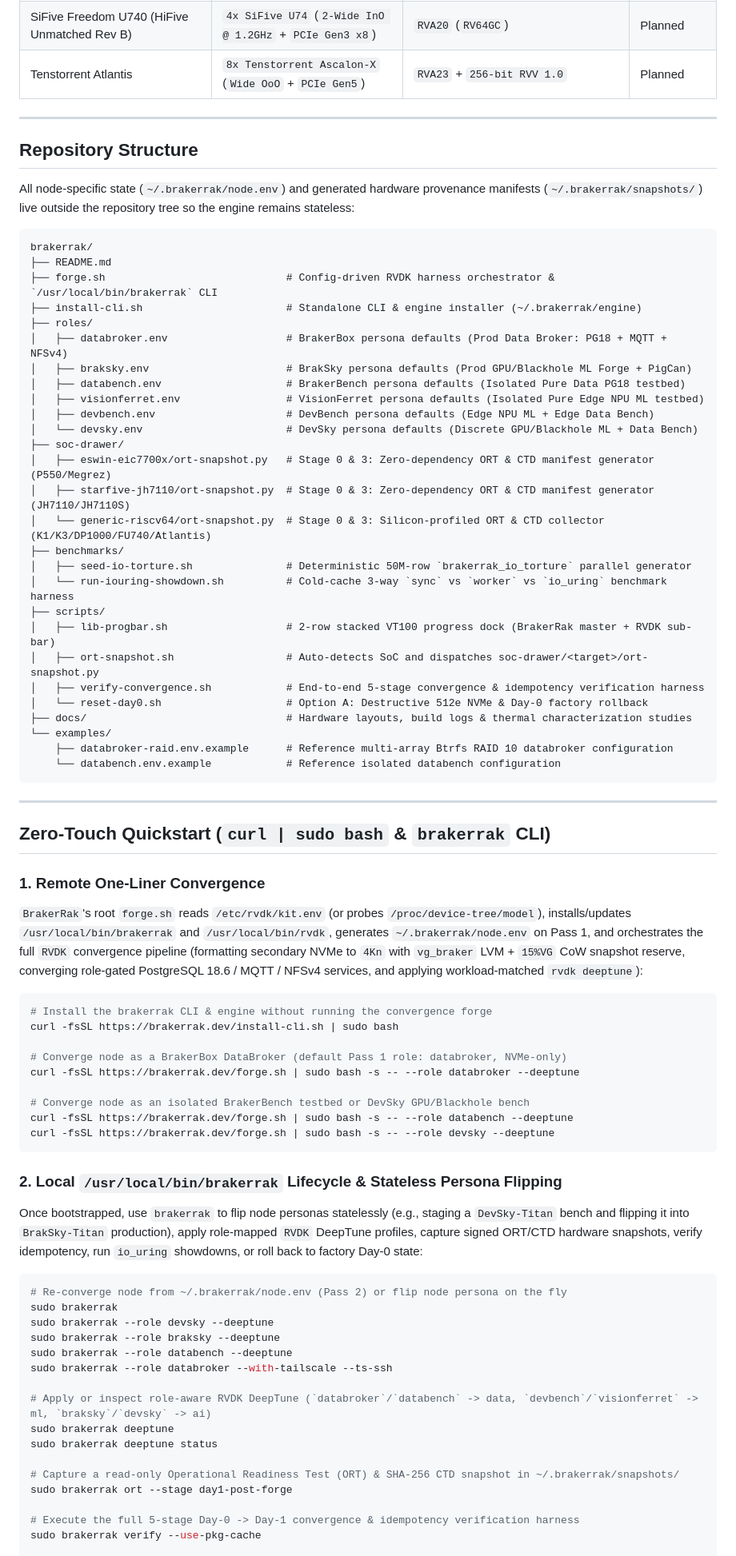
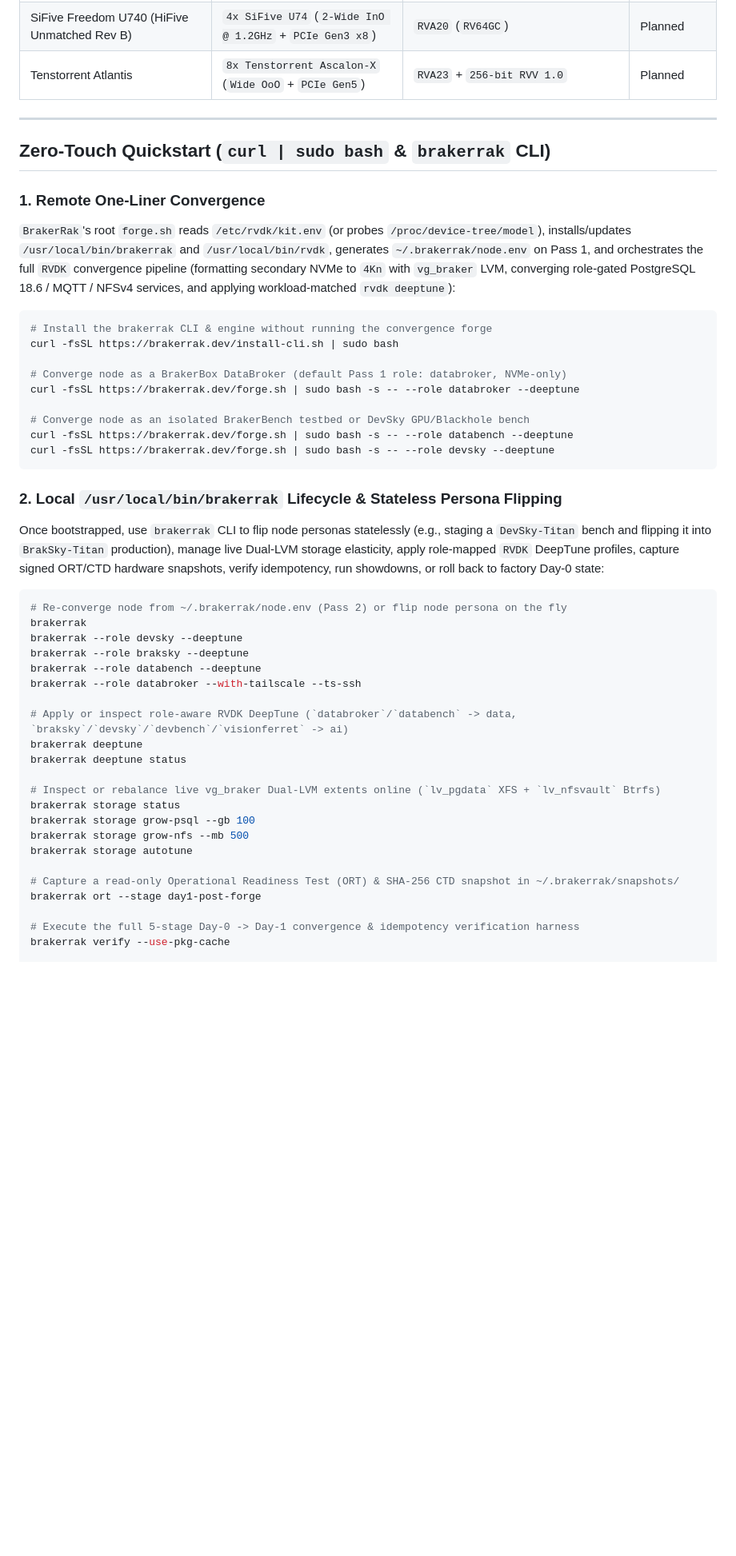
Before and after one commit to drewv-labs/brakerrak, a Markdown page: README.md, the part around one of its changes. Shown at 80% size. GitHub-like rendering; blank space fills up the shorter version.

````diff
--- a/README.md
+++ b/README.md
@@ -50,47 +65,11 @@ Flip any supported RISC-V node statelessly between production data brokering, di
 
 ---
 
-## Repository Structure
-
-All node-specific state (`~/.brakerrak/node.env`) and generated hardware provenance manifests (`~/.brakerrak/snapshots/`) live outside the repository tree so the engine remains stateless:
-
-```text
-brakerrak/
-├── README.md
-├── forge.sh                             # Config-driven RVDK harness orchestrator & `/usr/local/bin/brakerrak` CLI
-├── install-cli.sh                       # Standalone CLI & engine installer (~/.brakerrak/engine)
-├── roles/
-│   ├── databroker.env                   # BrakerBox persona defaults (Prod Data Broker: PG18 + MQTT + NFSv4)
-│   ├── braksky.env                      # BrakSky persona defaults (Prod GPU/Blackhole ML Forge + PigCan)
-│   ├── databench.env                    # BrakerBench persona defaults (Isolated Pure Data PG18 testbed)
-│   ├── visionferret.env                 # VisionFerret persona defaults (Isolated Pure Edge NPU ML testbed)
-│   ├── devbench.env                     # DevBench persona defaults (Edge NPU ML + Edge Data Bench)
-│   └── devsky.env                       # DevSky persona defaults (Discrete GPU/Blackhole ML + Data Bench)
-├── soc-drawer/
-│   ├── eswin-eic7700x/ort-snapshot.py   # Stage 0 & 3: Zero-dependency ORT & CTD manifest generator (P550/Megrez)
-│   ├── starfive-jh7110/ort-snapshot.py  # Stage 0 & 3: Zero-dependency ORT & CTD manifest generator (JH7110/JH7110S)
-│   └── generic-riscv64/ort-snapshot.py  # Stage 0 & 3: Silicon-profiled ORT & CTD collector (K1/K3/DP1000/FU740/Atlantis)
-├── benchmarks/
-│   ├── seed-io-torture.sh               # Deterministic 50M-row `brakerrak_io_torture` parallel generator
-│   └── run-iouring-showdown.sh          # Cold-cache 3-way `sync` vs `worker` vs `io_uring` benchmark harness
-├── scripts/
-│   ├── lib-progbar.sh                   # 2-row stacked VT100 progress dock (BrakerRak master + RVDK sub-bar)
-│   ├── ort-snapshot.sh                  # Auto-detects SoC and dispatches soc-drawer/<target>/ort-snapshot.py
-│   ├── verify-convergence.sh            # End-to-end 5-stage convergence & idempotency verification harness
-│   └── reset-day0.sh                    # Option A: Destructive 512e NVMe & Day-0 factory rollback
-├── docs/                                # Hardware layouts, build logs & thermal characterization studies
-└── examples/
-    ├── databroker-raid.env.example      # Reference multi-array Btrfs RAID 10 databroker configuration
-    └── databench.env.example            # Reference isolated databench configuration
-```
-
----
-
 ## Zero-Touch Quickstart (`curl | sudo bash` & `brakerrak` CLI)
 
 ### 1. Remote One-Liner Convergence
 
-`BrakerRak`'s root `forge.sh` reads `/etc/rvdk/kit.env` (or probes `/proc/device-tree/model`), installs/updates `/usr/local/bin/brakerrak` and `/usr/local/bin/rvdk`, generates `~/.brakerrak/node.env` on Pass 1, and orchestrates the full `RVDK` convergence pipeline (formatting secondary NVMe to `4Kn` with `vg_braker` LVM + `15%VG` CoW snapshot reserve, converging role-gated PostgreSQL 18.6 / MQTT / NFSv4 services, and applying workload-matched `rvdk deeptune`):
+`BrakerRak`'s root `forge.sh` reads `/etc/rvdk/kit.env` (or probes `/proc/device-tree/model`), installs/updates `/usr/local/bin/brakerrak` and `/usr/local/bin/rvdk`, generates `~/.brakerrak/node.env` on Pass 1, and orchestrates the full `RVDK` convergence pipeline (formatting secondary NVMe to `4Kn` with `vg_braker` LVM, converging role-gated PostgreSQL 18.6 / MQTT / NFSv4 services, and applying workload-matched `rvdk deeptune`):
 
 ```bash
 # Install the brakerrak CLI & engine without running the convergence forge
@@ -106,24 +85,30 @@ curl -fsSL https://brakerrak.dev/forge.sh | sudo bash -s -- --role devsky --deep
 
 ### 2. Local `/usr/local/bin/brakerrak` Lifecycle & Stateless Persona Flipping
 
-Once bootstrapped, use `brakerrak` to flip node personas statelessly (e.g., staging a `DevSky-Titan` bench and flipping it into `BrakSky-Titan` production), apply role-mapped `RVDK` DeepTune profiles, capture signed ORT/CTD hardware snapshots, verify idempotency, run `io_uring` showdowns, or roll back to factory Day-0 state:
+Once bootstrapped, use `brakerrak` CLI to flip node personas statelessly (e.g., staging a `DevSky-Titan` bench and flipping it into `BrakSky-Titan` production), manage live Dual-LVM storage elasticity, apply role-mapped `RVDK` DeepTune profiles, capture signed ORT/CTD hardware snapshots, verify idempotency, run showdowns, or roll back to factory Day-0 state:
 
 ```bash
 # Re-converge node from ~/.brakerrak/node.env (Pass 2) or flip node persona on the fly
-sudo brakerrak
-sudo brakerrak --role devsky --deeptune
-sudo brakerrak --role braksky --deeptune
-sudo brakerrak --role databench --deeptune
-sudo brakerrak --role databroker --with-tailscale --ts-ssh
+brakerrak
+brakerrak --role devsky --deeptune
+brakerrak --role braksky --deeptune
+brakerrak --role databench --deeptune
+brakerrak --role databroker --with-tailscale --ts-ssh
 
-# Apply or inspect role-aware RVDK DeepTune (`databroker`/`databench` -> data, `devbench`/`visionferret` -> ml, `braksky`/`devsky` -> ai)
-sudo brakerrak deeptune
-sudo brakerrak deeptune status
+# Apply or inspect role-aware RVDK DeepTune (`databroker`/`databench` -> data, `braksky`/`devsky`/`devbench`/`visionferret` -> ai)
+brakerrak deeptune
+brakerrak deeptune status
+
+# Inspect or rebalance live vg_braker Dual-LVM extents online (`lv_pgdata` XFS + `lv_nfsvault` Btrfs)
+brakerrak storage status
+brakerrak storage grow-psql --gb 100
+brakerrak storage grow-nfs --mb 500
+brakerrak storage autotune
 
 # Capture a read-only Operational Readiness Test (ORT) & SHA-256 CTD snapshot in ~/.brakerrak/snapshots/
-sudo brakerrak ort --stage day1-post-forge
+brakerrak ort --stage day1-post-forge
 
 # Execute the full 5-stage Day-0 -> Day-1 convergence & idempotency verification harness
-sudo brakerrak verify --use-pkg-cache
+brakerrak verify --use-pkg-cache
 
 # Seed the 50M-row torture table & run the cold-cache PG 18.6 sync vs worker vs io_uring showdown
````
Also changed, not shown: other parts of README.md (+167 -35 lines), docs/builds/brakerbox-p550.md (renamed from docs/brakerbox-p550.md, +74 -5 lines), hamstack/README.md (added, +5 -0 lines), docs/assets/brakerbox-p550-ai-styled.jpg (added), docs/assets/brakerrak-term-psql-install.png (added), docs/builds/brakerbox-vf2.md (renamed from docs/brakerbox-vf2.md), 6 other files.
